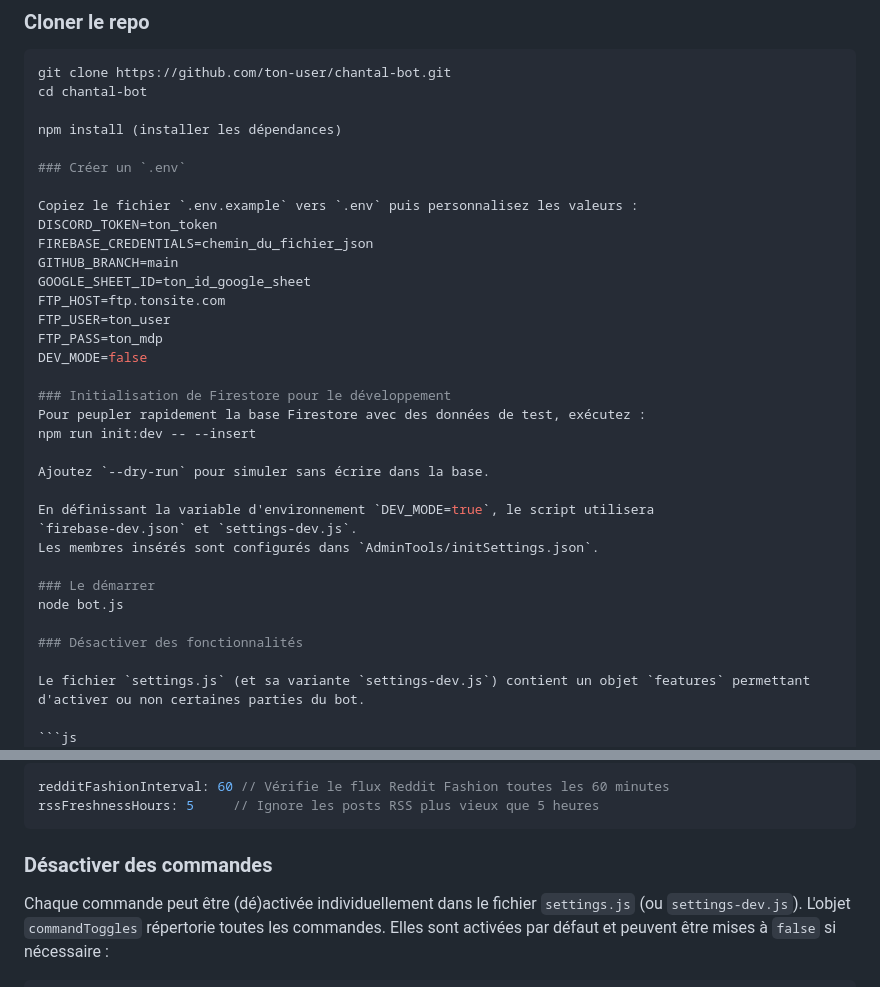
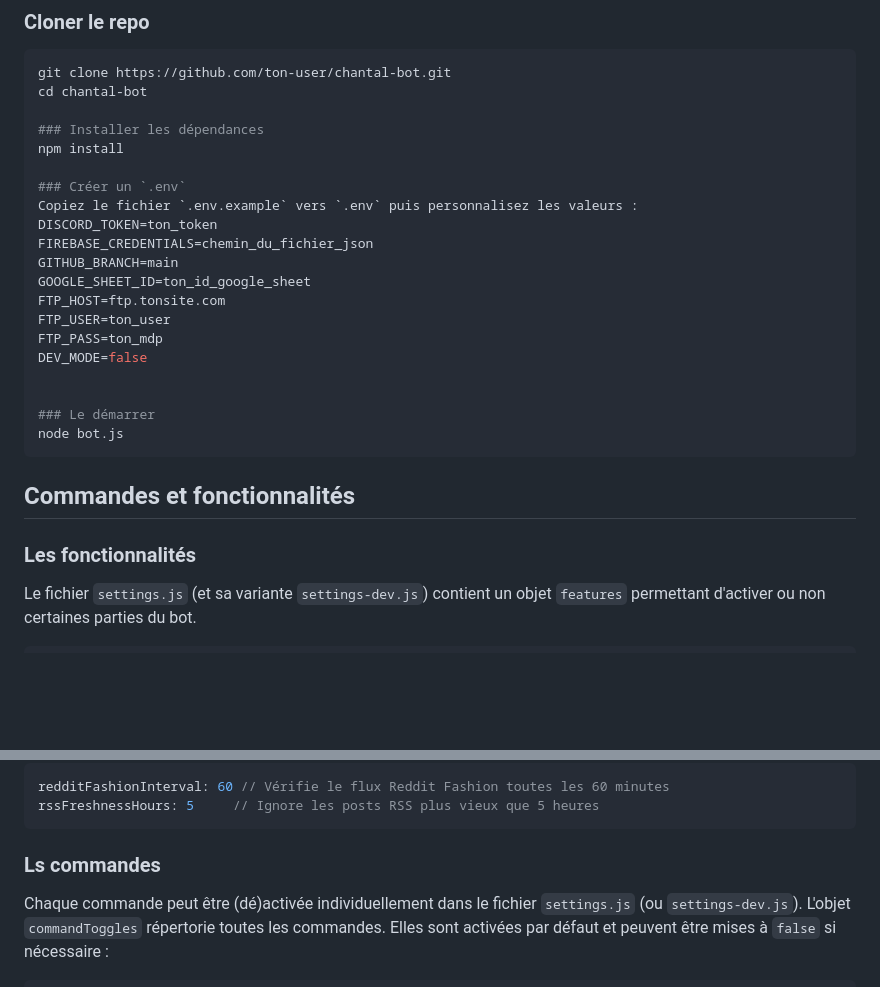
Before and after one commit to mafiaotters/otter-management, a Markdown page: README.md, 2 parts joined by grey strips. Rendered like a GitHub page; blank space fills up the shorter version.

````diff
--- a/README.md
+++ b/README.md
@@ -39,10 +39,10 @@ Chantal est un bot Discord avancé conçu pour animer et gérer une communauté
 git clone https://github.com/ton-user/chantal-bot.git
 cd chantal-bot
 
-npm install (installer les dépendances)
+### Installer les dépendances
+npm install
 
 ### Créer un `.env`
-
 Copiez le fichier `.env.example` vers `.env` puis personnalisez les valeurs :
 DISCORD_TOKEN=ton_token
 FIREBASE_CREDENTIALS=chemin_du_fichier_json
@@ -53,21 +53,13 @@ FTP_USER=ton_user
 FTP_PASS=ton_mdp
 DEV_MODE=false
 
-### Initialisation de Firestore pour le développement
-Pour peupler rapidement la base Firestore avec des données de test, exécutez :
-npm run init:dev -- --insert
-
-Ajoutez `--dry-run` pour simuler sans écrire dans la base.
-
-En définissant la variable d'environnement `DEV_MODE=true`, le script utilisera
-`firebase-dev.json` et `settings-dev.js`.
-Les membres insérés sont configurés dans `AdminTools/initSettings.json`.
 
 ### Le démarrer
 node bot.js
+```
+## Commandes et fonctionnalités
 
-### Désactiver des fonctionnalités
-
+### Les fonctionnalités
 Le fichier `settings.js` (et sa variante `settings-dev.js`) contient un objet `features` permettant d'activer ou non certaines parties du bot.
 
 ```js
@@ -94,7 +86,7 @@ redditFashionInterval: 60 // Vérifie le flux Reddit Fashion toutes les 60 minut
 rssFreshnessHours: 5     // Ignore les posts RSS plus vieux que 5 heures
 ```
 
-### Désactiver des commandes
+### Ls commandes
 
 Chaque commande peut être (dé)activée individuellement dans le fichier `settings.js` (ou `settings-dev.js`).
 L'objet `commandToggles` répertorie toutes les commandes. Elles sont activées par défaut et peuvent être mises à `false` si nécessaire :
````
